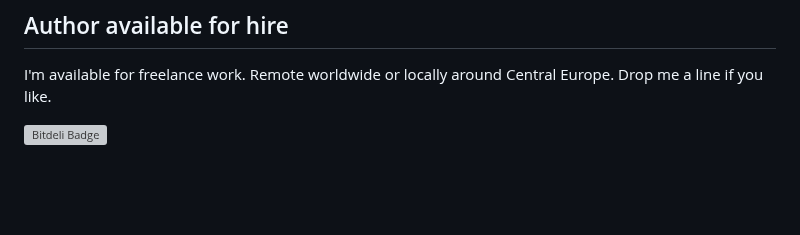
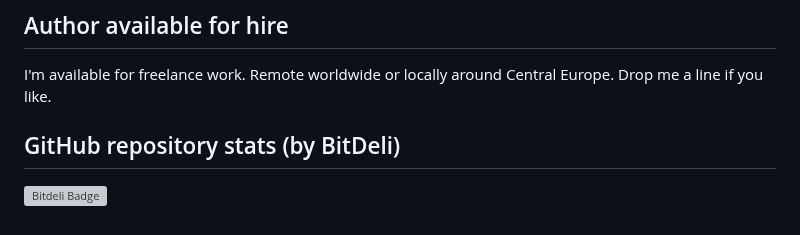
Before and after one commit to npuichigoB/panique2, a Markdown page: README.md, the part around the change. Drawn GitHub-style; blank space fills up the shorter version; grey boxes are pictures that could not be loaded.

Commit message:
added BitDeli repo stats (experimental)

```diff
--- a/README.md
+++ b/README.md
@@ -231,5 +231,6 @@ interviews, tutorials, and some delicious details about the Berlin startup scene
 
 I'm available for freelance work. Remote worldwide or locally around Central Europe. Drop me a line if you like.
 
+## GitHub repository stats (by BitDeli)
 
 [![Bitdeli Badge](https://d2weczhvl823v0.cloudfront.net/panique/php-login/trend.png)](https://bitdeli.com/free "Bitdeli Badge")
```
